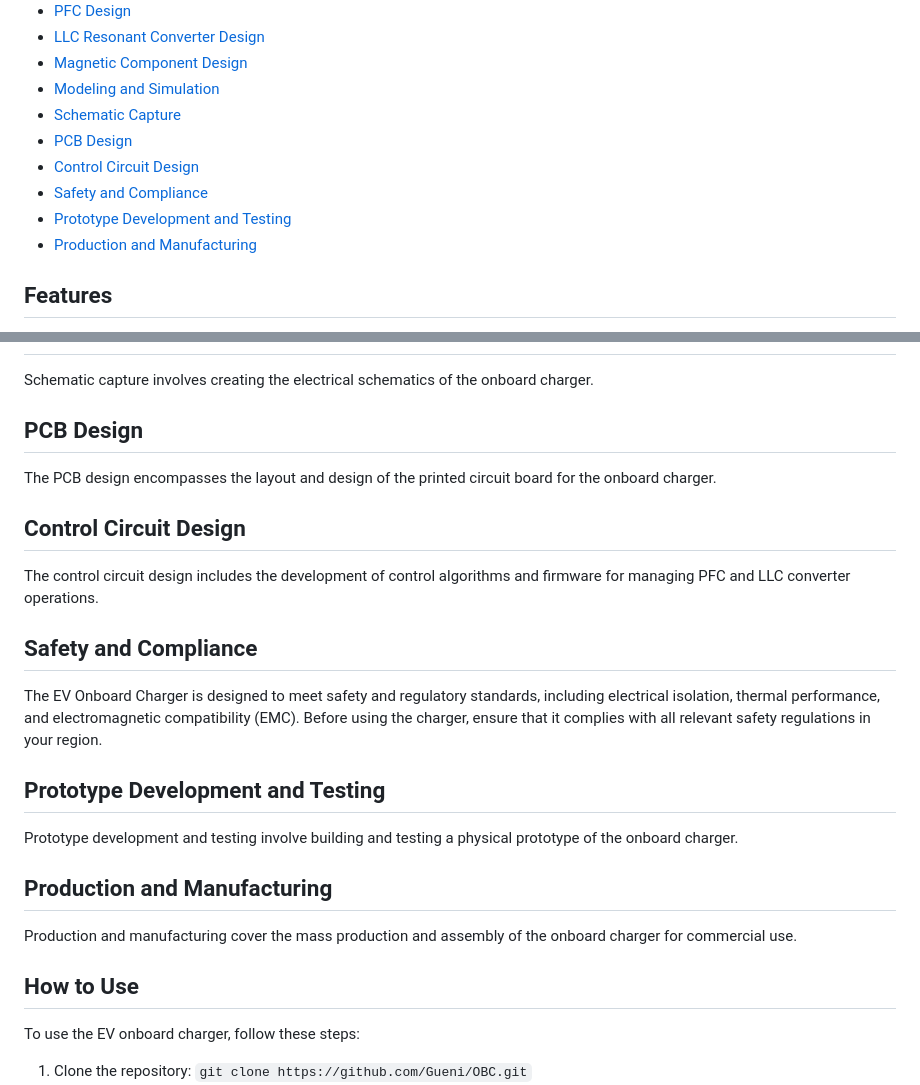
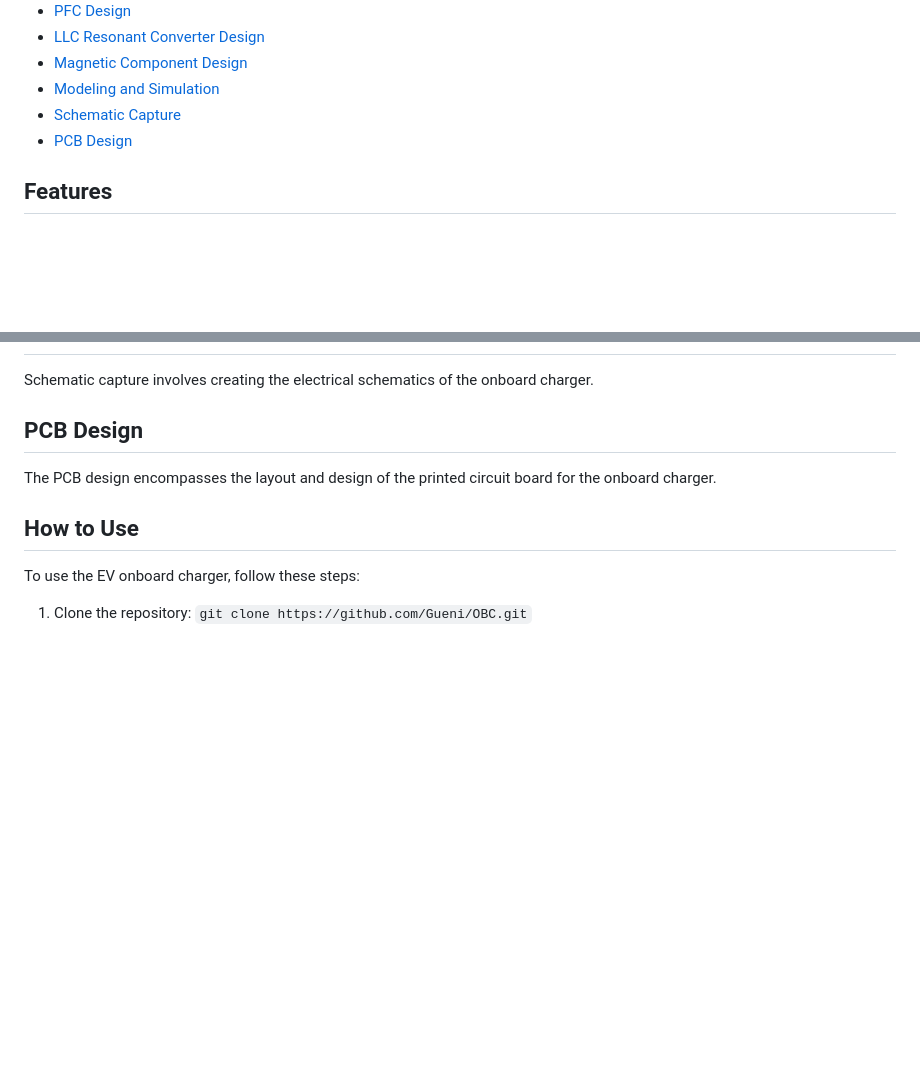
Before and after one commit to Gueni/OBC, a Markdown page: README.md, 2 parts joined by grey strips. GitHub-like rendering; blank space fills up the shorter version.

Commit message:
Update README.md
Signed-off-by: Mohamed Gueni <20975550+Gueni@users.noreply.github.com>

```diff
--- a/README.md
+++ b/README.md
@@ -26,10 +26,6 @@ The charger is designed to meet specific power requirements and comply with safe
 - [Modeling and Simulation](#modeling-and-simulation)
 - [Schematic Capture](#schematic-capture)
 - [PCB Design](#pcb-design)
-- [Control Circuit Design](#control-circuit-design)
-- [Safety and Compliance](#safety-and-compliance)
-- [Prototype Development and Testing](#prototype-development-and-testing)
-- [Production and Manufacturing](#production-and-manufacturing)
 
 ## Features
 
@@ -75,23 +71,6 @@ Schematic capture involves creating the electrical schematics of the onboard cha
 
 The PCB design encompasses the layout and design of the printed circuit board for the onboard charger.
 
-## Control Circuit Design
-
-The control circuit design includes the development of control algorithms and firmware for managing PFC and LLC converter operations.
-
-## Safety and Compliance
-
-The EV Onboard Charger is designed to meet safety and regulatory standards, including electrical isolation, thermal performance, and electromagnetic compatibility (EMC). Before using the charger, ensure that it complies with all relevant safety regulations in your region.
-
-## Prototype Development and Testing
-
-Prototype development and testing involve building and testing a physical prototype of the onboard charger.
-
-## Production and Manufacturing
-
-Production and manufacturing cover the mass production and assembly of the onboard charger for commercial use.
-
-
 ## How to Use
 
 To use the EV onboard charger, follow these steps:
```
